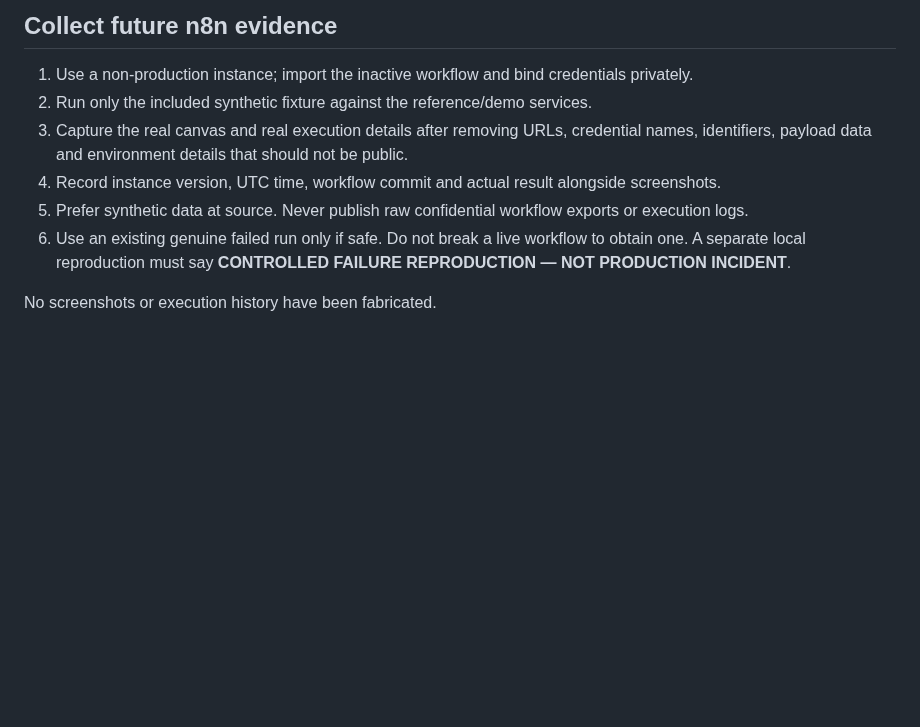
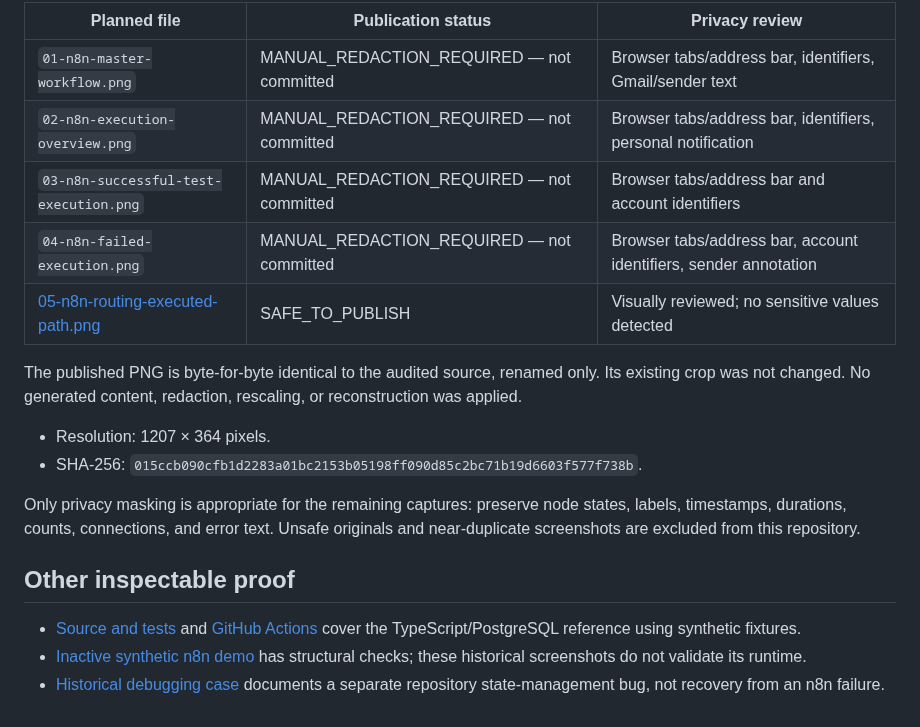
Before and after one commit to naraya07pedro-spec/production-integration-reference, a Markdown page: docs/evidence/README.md, the part around one of its changes. Rendered like a GitHub page; blank space fills up the shorter version.

```diff
--- a/docs/evidence/README.md
+++ b/docs/evidence/README.md
@@ -16,13 +40,21 @@ This is not proof that no remote/private instance exists.
 
-## Collect future n8n evidence
+| Planned file | Publication status | Privacy review |
+| --- | --- | --- |
+| `01-n8n-master-workflow.png` | MANUAL_REDACTION_REQUIRED — not committed | Browser tabs/address bar, identifiers, Gmail/sender text |
+| `02-n8n-execution-overview.png` | MANUAL_REDACTION_REQUIRED — not committed | Browser tabs/address bar, identifiers, personal notification |
+| `03-n8n-successful-test-execution.png` | MANUAL_REDACTION_REQUIRED — not committed | Browser tabs/address bar and account identifiers |
+| `04-n8n-failed-execution.png` | MANUAL_REDACTION_REQUIRED — not committed | Browser tabs/address bar, account identifiers, sender annotation |
+| [05-n8n-routing-executed-path.png](05-n8n-routing-executed-path.png) | SAFE_TO_PUBLISH | Visually reviewed; no sensitive values detected |
 
-1. Use a non-production instance; import the inactive workflow and bind credentials privately.
-2. Run only the included synthetic fixture against the reference/demo services.
-3. Capture the real canvas and real execution details after removing URLs, credential names,
-   identifiers, payload data and environment details that should not be public.
-4. Record instance version, UTC time, workflow commit and actual result alongside screenshots.
-5. Prefer synthetic data at source. Never publish raw confidential workflow exports or execution logs.
-6. Use an existing genuine failed run only if safe. Do not break a live workflow to obtain one.
-   A separate local reproduction must say **CONTROLLED FAILURE REPRODUCTION — NOT PRODUCTION INCIDENT**.
+The published PNG is byte-for-byte identical to the audited source, renamed only. Its existing crop was not changed. No generated content, redaction, rescaling, or reconstruction was applied.
 
-No screenshots or execution history have been fabricated.
+- Resolution: 1207 × 364 pixels.
+- SHA-256: `015ccb090cfb1d2283a01bc2153b05198ff090d85c2bc71b19d6603f577f738b`.
+
+Only privacy masking is appropriate for the remaining captures: preserve node states, labels, timestamps, durations, counts, connections, and error text. Unsafe originals and near-duplicate screenshots are excluded from this repository.
+
+## Other inspectable proof
+
+- [Source and tests](../../tests/) and [GitHub Actions](https://github.com/naraya07pedro-spec/production-integration-reference/actions/workflows/ci.yml) cover the TypeScript/PostgreSQL reference using synthetic fixtures.
+- [Inactive synthetic n8n demo](../../n8n/README.md) has structural checks; these historical screenshots do not validate its runtime.
+- [Historical debugging case](../debugging-case.md) documents a separate repository state-management bug, not recovery from an n8n failure.
```
Also changed, not shown: other parts of docs/evidence/README.md (+36 -12 lines), README.md (+8 -4 lines), n8n/README.md (+2 -0 lines), docs/evidence/05-n8n-routing-executed-path.png (added).
